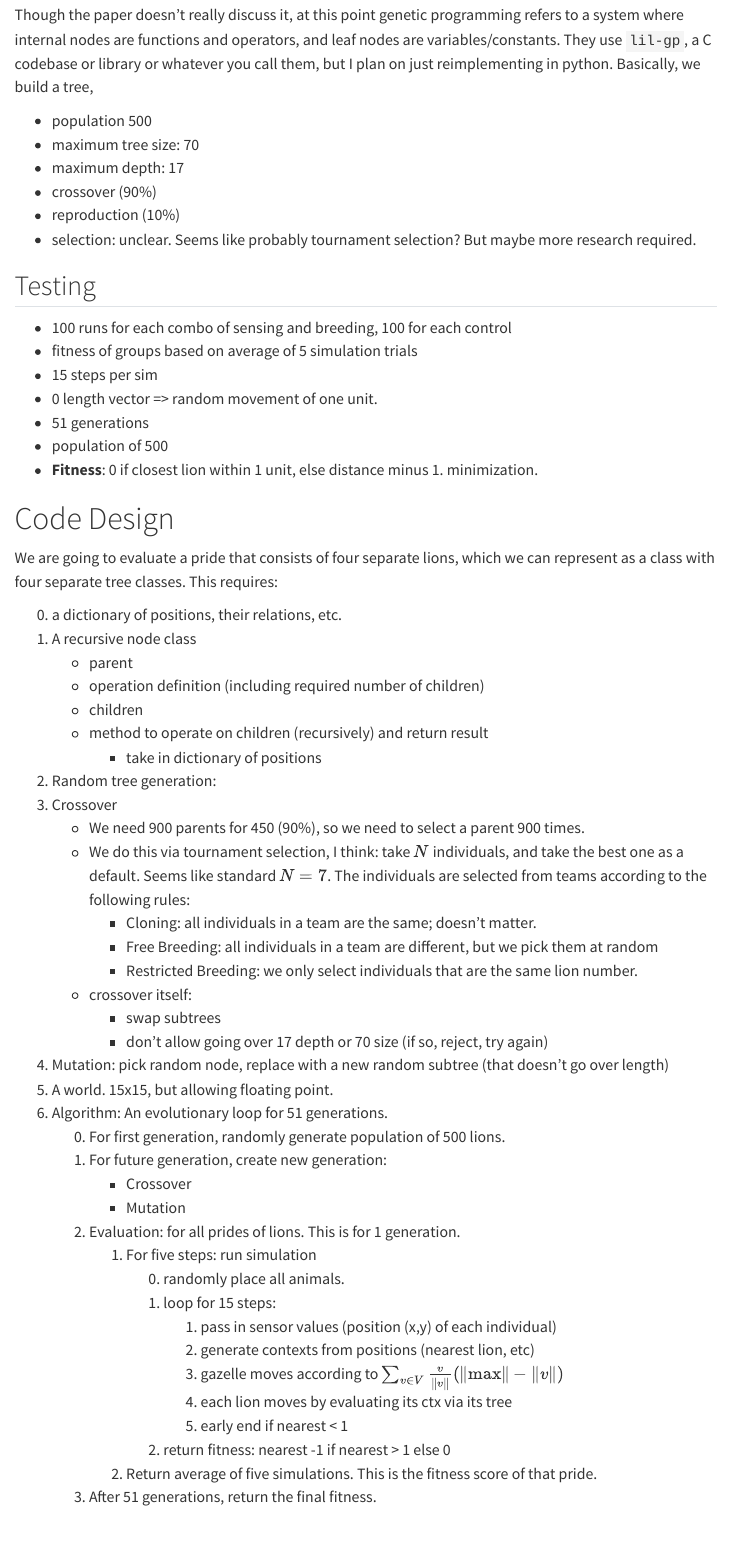
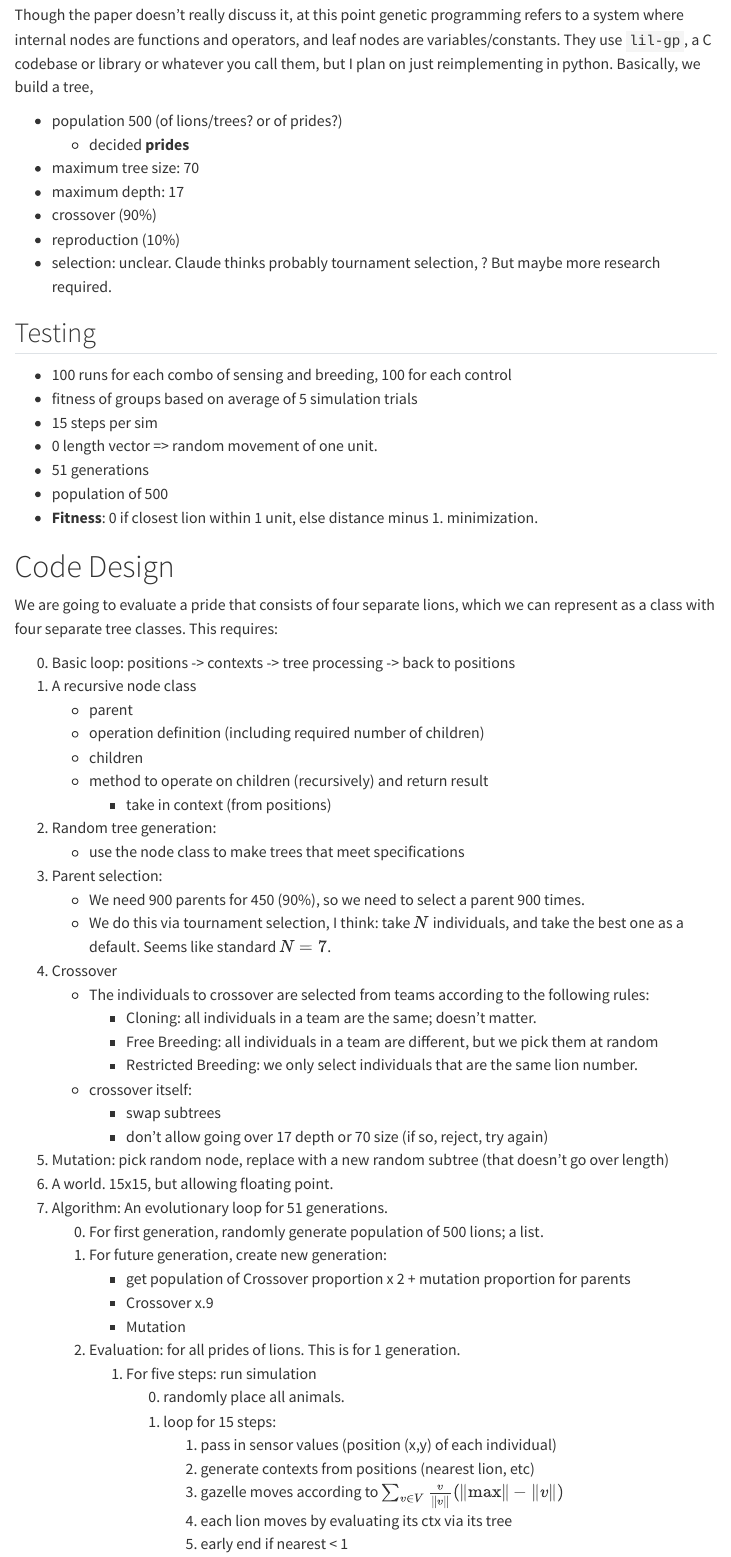
Before and after one commit to FWJK1/lions-V-gazelle, a Quarto document (design.qmd): the page in a window 1100 px wide, from 2020 px down. Rendered offline with R 4.5, knitr and Pandoc in place of Quarto, with nearby package versions; a font, style sheet, LaTeX package, included part or bibliography that could not be used is replaced or left out; menus at the side of the page are left out.

Commit message:
added README

```diff
--- a/design.qmd
+++ b/design.qmd
@@ -84,12 +84,13 @@ $$
 ## Genetic Programming
 Though the paper doesn't really discuss it, at this point genetic programming refers to a system where internal nodes are functions and operators, and leaf nodes are variables/constants. They use `lil-gp`, a C codebase or library or whatever you call them, but I plan on just reimplementing in python. Basically, we build a tree,
 
-- population 500
+- population 500 (of lions/trees? or of prides?)
+    - decided **prides**
 - maximum tree size: 70
 - maximum depth: 17
 - crossover (90%)
 - reproduction (10%)
-- selection: unclear. Seems like probably tournament selection? But maybe more research required.
+- selection: unclear. Claude thinks probably tournament selection, ? But maybe more research required.
 
 ## Testing
 - 100 runs for each combo of sensing and breeding, 100 for each control
@@ -104,29 +105,33 @@ Though the paper doesn't really discuss it, at this point genetic programming re
 # Code Design
 We are going to evaluate a pride  that consists of four separate lions, which we can represent as a class with four separate tree classes. This requires:
 
-0. a dictionary of positions, their relations, etc.
+0. Basic loop: positions -> contexts -> tree processing -> back to positions
 1.  A recursive node class
     * parent
     * operation definition (including required number of children)
     * children
     * method to operate on children (recursively) and return result
-        * take in dictionary of positions
+        * take in context (from positions)
 2. Random tree generation:
-3. Crossover
+    * use the node class to make trees that meet specifications
+3. Parent selection:
     * We need 900 parents for 450 (90%), so we need to select a parent 900 times.
-    *  We do this via tournament selection, I think:  take $N$  individuals, and take the best one as a default. Seems like standard $N=7$. The individuals are selected from teams according to the following rules:
+    *  We do this via tournament selection, I think:  take $N$  individuals, and take the best one as a default. Seems like standard $N=7$.
+4. Crossover
+    * The individuals to crossover are selected from teams according to the following rules:
         * Cloning: all individuals in a team are the same; doesn't matter.
         * Free Breeding: all individuals in a team are different, but we pick them at random
         * Restricted Breeding: we only select individuals that are the same lion number.
     * crossover itself:
         * swap subtrees
         * don't allow going over 17 depth or 70 size (if so, reject, try again)
-4. Mutation: pick random node, replace with a new random subtree (that doesn't go over length)
-5. A world. 15x15, but allowing floating point.
+5. Mutation: pick random node, replace with a new random subtree (that doesn't go over length)
+6. A world. 15x15, but allowing floating point.
 7. Algorithm: An evolutionary loop for 51 generations.
-    0. For first generation, randomly generate population of 500 lions.
+    0. For first generation, randomly generate population of 500 lions; a list.
     1.  For future generation, create new generation:
-        * Crossover
+        * get population of Crossover proportion x 2 + mutation proportion for parents
+        * Crossover x.9
         * Mutation
     2. Evaluation: for all prides of lions. This is for 1 generation.
         1. For five steps: run simulation
@@ -139,4 +144,3 @@ We are going to evaluate a pride  that consists of four separate lions, which we
                 5. early end if nearest < 1
             2. return fitness: nearest -1 if nearest > 1 else 0
         2. Return average of five simulations. This is the fitness score of that pride.
-    3. After 51 generations, return the final fitness.
```
Also changed, not shown: README.md (added), design.html (added), design.qmd (9 more changed lines), 1 other file.
